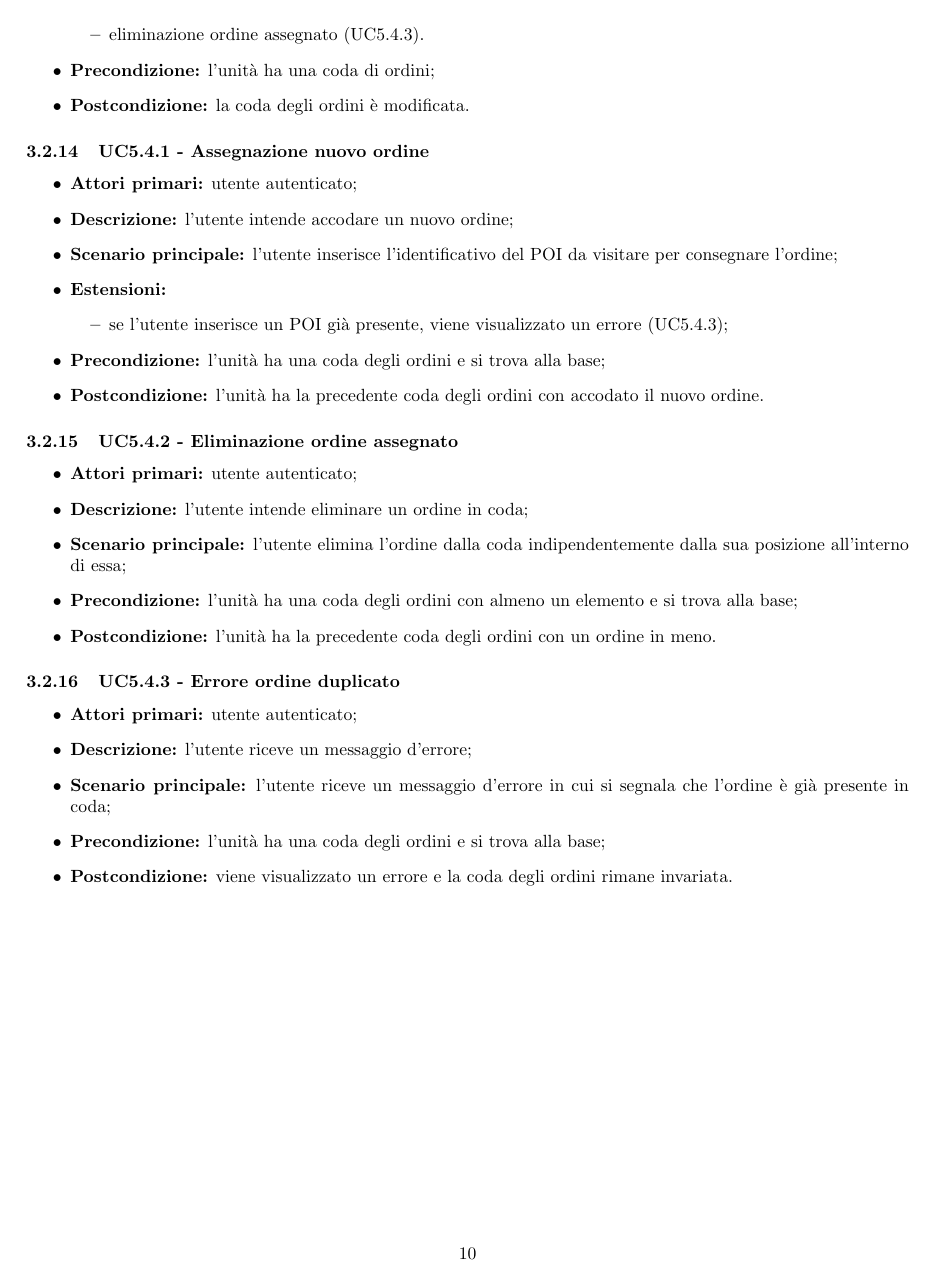
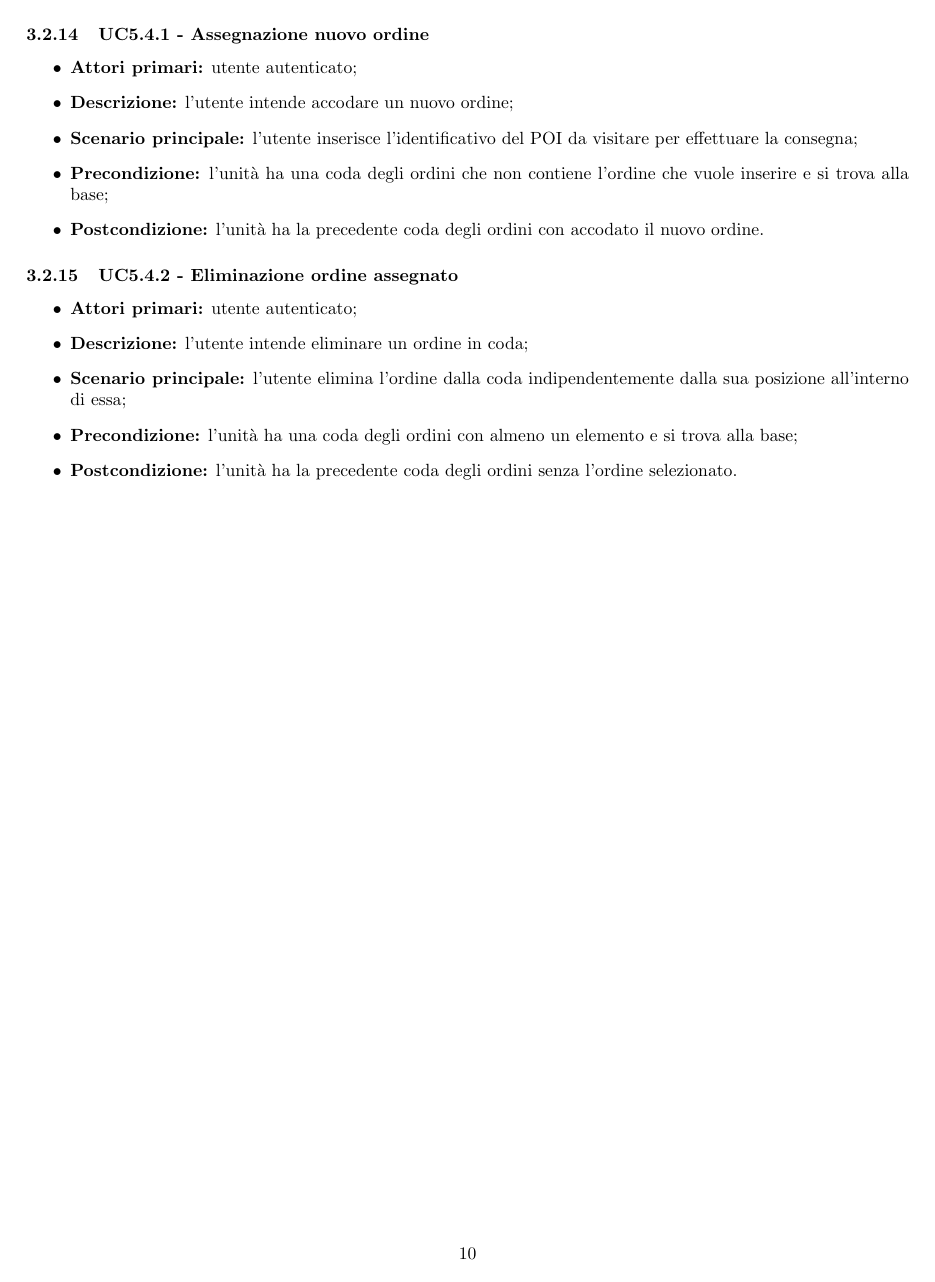
Before and after one commit to lineCode-swe/docs, a LaTeX document (esterni/analisi_dei_requisiti/main.tex, which reads esterni/analisi_dei_requisiti/res/casi_duso/uc5_unita.tex): page 10 of 11. Compiled offline with pdfLaTeX.

Commit message:
Eliminato UC con errore
Ritenuto non necessario nella riunione del 05/01

```diff
--- a/esterni/analisi_dei_requisiti/res/casi_duso/uc5_unita.tex
+++ b/esterni/analisi_dei_requisiti/res/casi_duso/uc5_unita.tex
@@ -104,8 +104,7 @@
     \item \textbf{Scenario principale:} l'utente modifica la coda degli ordini assegnati nei modi seguenti:
     \begin{itemize}
         \item assegnazione nuovo ordine (UC5.4.1);
-        \item modifica ordine assegnato (UC5.4.2);
-        \item eliminazione ordine assegnato (UC5.4.3).
+        \item eliminazione ordine assegnato (UC5.4.2).
     \end{itemize}
     \item \textbf{Precondizione:} l'unità ha una coda di ordini;
     \item \textbf{Postcondizione:} la coda degli ordini è modificata.
@@ -115,12 +114,8 @@
 \begin{itemize}
     \item \textbf{Attori primari:} utente autenticato;
     \item \textbf{Descrizione:} l'utente intende accodare un nuovo ordine;
-    \item \textbf{Scenario principale:} l'utente inserisce l'identificativo del POI da visitare per consegnare l'ordine;
-    \item \textbf{Estensioni:}
-    \begin{itemize}
-        \item se l'utente inserisce un POI già presente, viene visualizzato un errore (UC5.4.3);
-    \end{itemize}
-    \item \textbf{Precondizione:} l'unità ha una coda degli ordini e si trova alla base;
+    \item \textbf{Scenario principale:} l'utente inserisce l'identificativo del POI da visitare per effettuare la consegna;
+    \item \textbf{Precondizione:} l'unità ha una coda degli ordini che non contiene l'ordine che vuole inserire e si trova alla base;
     \item \textbf{Postcondizione:} l'unità ha la precedente coda degli ordini con accodato il nuovo ordine.
 \end{itemize}
 
@@ -130,14 +125,5 @@
     \item \textbf{Descrizione:} l'utente intende eliminare un ordine in coda;
     \item \textbf{Scenario principale:} l'utente elimina l'ordine dalla coda indipendentemente dalla sua posizione all'interno di essa;
     \item \textbf{Precondizione:} l'unità ha una coda degli ordini con almeno un elemento e si trova alla base;
-    \item \textbf{Postcondizione:} l'unità ha la precedente coda degli ordini con un ordine in meno.
+    \item \textbf{Postcondizione:} l'unità ha la precedente coda degli ordini senza l'ordine selezionato.
 \end{itemize}
-
-\subsubsection{UC5.4.3 - Errore ordine duplicato}
-\begin{itemize}
-    \item \textbf{Attori primari:} utente autenticato;
-    \item \textbf{Descrizione:} l'utente riceve un messaggio d'errore;
-    \item \textbf{Scenario principale:} l'utente riceve un messaggio d'errore in cui si segnala che l'ordine è già presente in coda;
-    \item \textbf{Precondizione:} l'unità ha una coda degli ordini e si trova alla base;
-    \item \textbf{Postcondizione:} viene visualizzato un errore e la coda degli ordini rimane invariata.
-\end{itemize}
```
Also changed, not shown: esterni/analisi_dei_requisiti/images/uc5.4.png, esterni/analisi_dei_requisiti/res/casi_duso/uc5_unita.tex (2 more changed lines), 1 other file.
